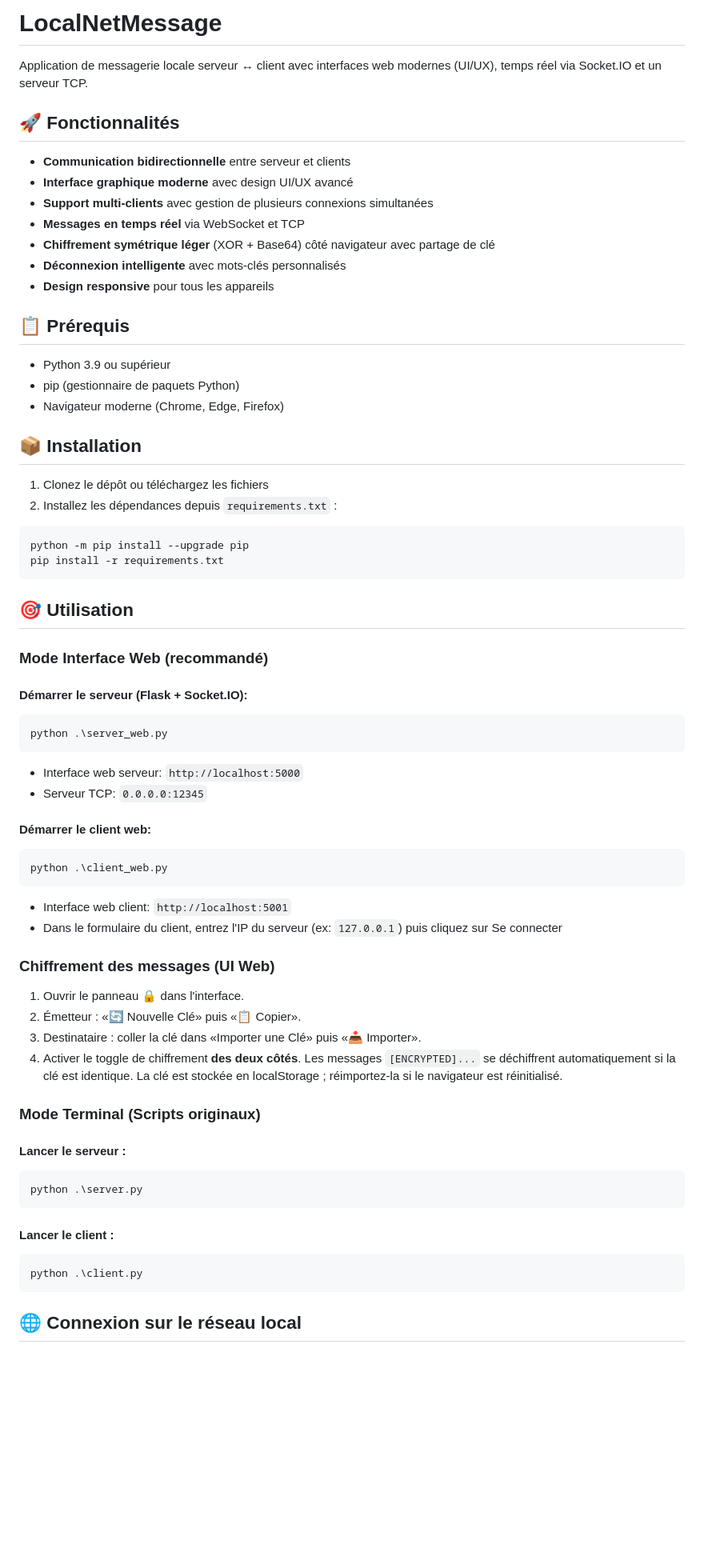
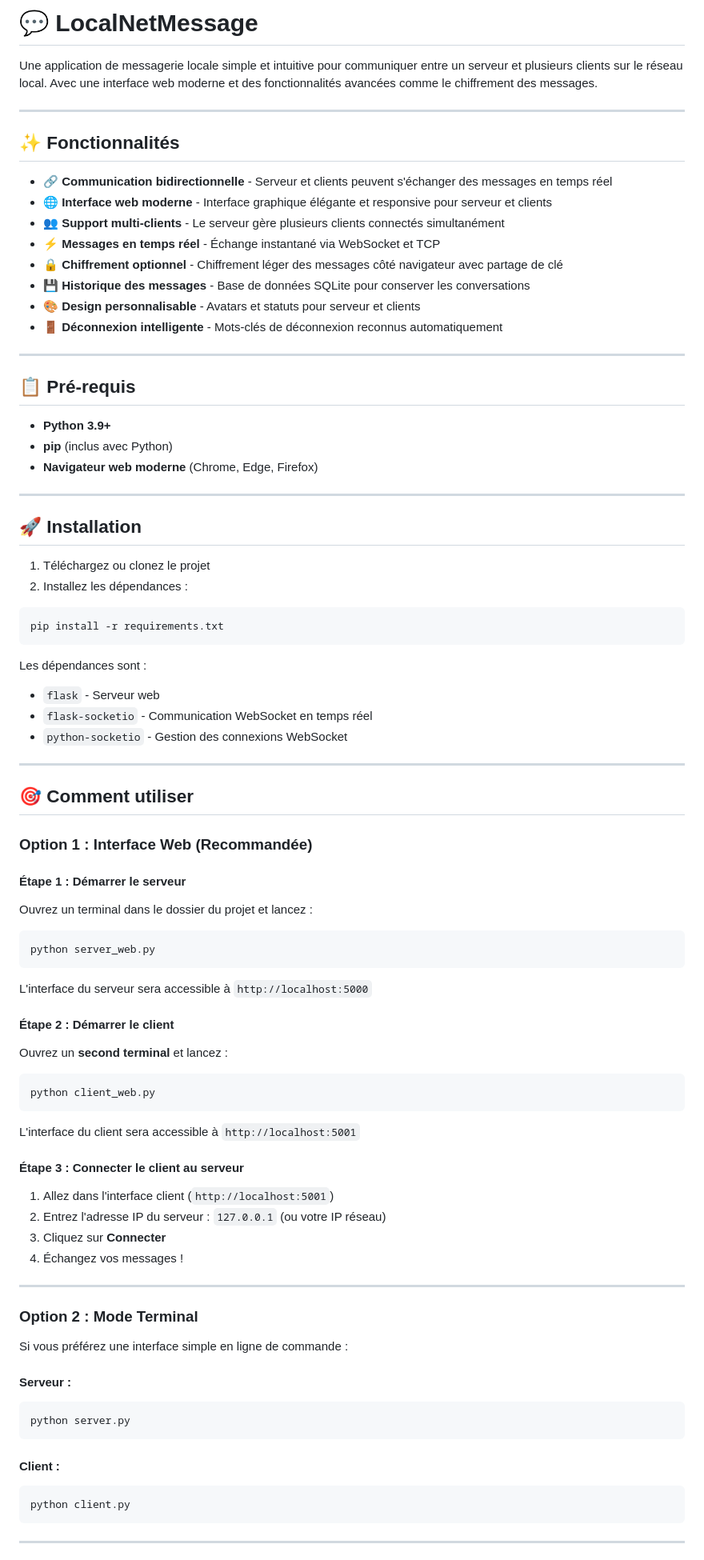
Before and after one commit to Halid13/LocalNetMessage, a Markdown page: README.md, the part around the change printed below. Shown: that part at 80% size. GitHub-like rendering; blank space fills up the shorter version.

````diff
--- a/README.md
+++ b/README.md
@@ -1,72 +1,92 @@
-# LocalNetMessage
+# 💬 LocalNetMessage
 
-Application de messagerie locale serveur ↔ client avec interfaces web modernes (UI/UX), temps réel via Socket.IO et un serveur TCP.
+Une application de messagerie locale simple et intuitive pour communiquer entre un serveur et plusieurs clients sur le réseau local. Avec une interface web moderne et des fonctionnalités avancées comme le chiffrement des messages.
 
-## 🚀 Fonctionnalités
+---
 
-- **Communication bidirectionnelle** entre serveur et clients
-- **Interface graphique moderne** avec design UI/UX avancé
-- **Support multi-clients** avec gestion de plusieurs connexions simultanées
-- **Messages en temps réel** via WebSocket et TCP
-- **Chiffrement symétrique léger** (XOR + Base64) côté navigateur avec partage de clé
-- **Déconnexion intelligente** avec mots-clés personnalisés
-- **Design responsive** pour tous les appareils
+## ✨ Fonctionnalités
 
-## 📋 Prérequis
+- 🔗 **Communication bidirectionnelle** - Serveur et clients peuvent s'échanger des messages en temps réel
+- 🌐 **Interface web moderne** - Interface graphique élégante et responsive pour serveur et clients
+- 👥 **Support multi-clients** - Le serveur gère plusieurs clients connectés simultanément
+- ⚡ **Messages en temps réel** - Échange instantané via WebSocket et TCP
+- 🔒 **Chiffrement optionnel** - Chiffrement léger des messages côté navigateur avec partage de clé
+- 💾 **Historique des messages** - Base de données SQLite pour conserver les conversations
+- 🎨 **Design personnalisable** - Avatars et statuts pour serveur et clients
+- 🚪 **Déconnexion intelligente** - Mots-clés de déconnexion reconnus automatiquement
 
-- Python 3.9 ou supérieur
-- pip (gestionnaire de paquets Python)
-- Navigateur moderne (Chrome, Edge, Firefox)
+---
 
-## 📦 Installation
+## 📋 Pré-requis
 
-1. Clonez le dépôt ou téléchargez les fichiers
-2. Installez les dépendances depuis `requirements.txt` :
+- **Python 3.9+**
+- **pip** (inclus avec Python)
+- **Navigateur web moderne** (Chrome, Edge, Firefox)
+
+---
+
+## 🚀 Installation
+
+1. Téléchargez ou clonez le projet
+2. Installez les dépendances :
 
 ```powershell
-python -m pip install --upgrade pip
 pip install -r requirements.txt
 ```
 
-## 🎯 Utilisation
+Les dépendances sont :
+- `flask` - Serveur web
+- `flask-socketio` - Communication WebSocket en temps réel
+- `python-socketio` - Gestion des connexions WebSocket
 
-### Mode Interface Web (recommandé)
+---
 
-#### Démarrer le serveur (Flask + Socket.IO):
+## 🎯 Comment utiliser
+
+### Option 1 : Interface Web (Recommandée)
+
+#### Étape 1 : Démarrer le serveur
+
+Ouvrez un terminal dans le dossier du projet et lancez :
 
 ```powershell
-python .\server_web.py
+python server_web.py
 ```
 
-- Interface web serveur: `http://localhost:5000`
-- Serveur TCP: `0.0.0.0:12345`
+L'interface du serveur sera accessible à `http://localhost:5000`
 
-#### Démarrer le client web:
+#### Étape 2 : Démarrer le client
+
+Ouvrez un **second terminal** et lancez :
 
 ```powershell
-python .\client_web.py
+python client_web.py
 ```
 
-- Interface web client: `http://localhost:5001`
-- Dans le formulaire du client, entrez l'IP du serveur (ex: `127.0.0.1`) puis cliquez sur Se connecter
+L'interface du client sera accessible à `http://localhost:5001`
 
-### Chiffrement des messages (UI Web)
-1. Ouvrir le panneau 🔒 dans l'interface.
-2. Émetteur : «🔄 Nouvelle Clé» puis «📋 Copier».
-3. Destinataire : coller la clé dans «Importer une Clé» puis «📥 Importer».
-4. Activer le toggle de chiffrement **des deux côtés**. Les messages `[ENCRYPTED]...` se déchiffrent automatiquement si la clé est identique. La clé est stockée en localStorage ; réimportez-la si le navigateur est réinitialisé.
+#### Étape 3 : Connecter le client au serveur
 
-### Mode Terminal (Scripts originaux)
+1. Allez dans l'interface client (`http://localhost:5001`)
+2. Entrez l'adresse IP du serveur : `127.0.0.1` (ou votre IP réseau)
+3. Cliquez sur **Connecter**
+4. Échangez vos messages !
 
-#### Lancer le serveur :
+---
+
+### Option 2 : Mode Terminal
+
+Si vous préférez une interface simple en ligne de commande :
+
+#### Serveur :
 ```powershell
-python .\server.py
+python server.py
 ```
 
-#### Lancer le client :
+#### Client :
 ```powershell
-python .\client.py
+python client.py
 ```
 
-## 🌐 Connexion sur le réseau local
+---
 
````
Also changed, not shown: other parts of README.md (+88 -40 lines).
